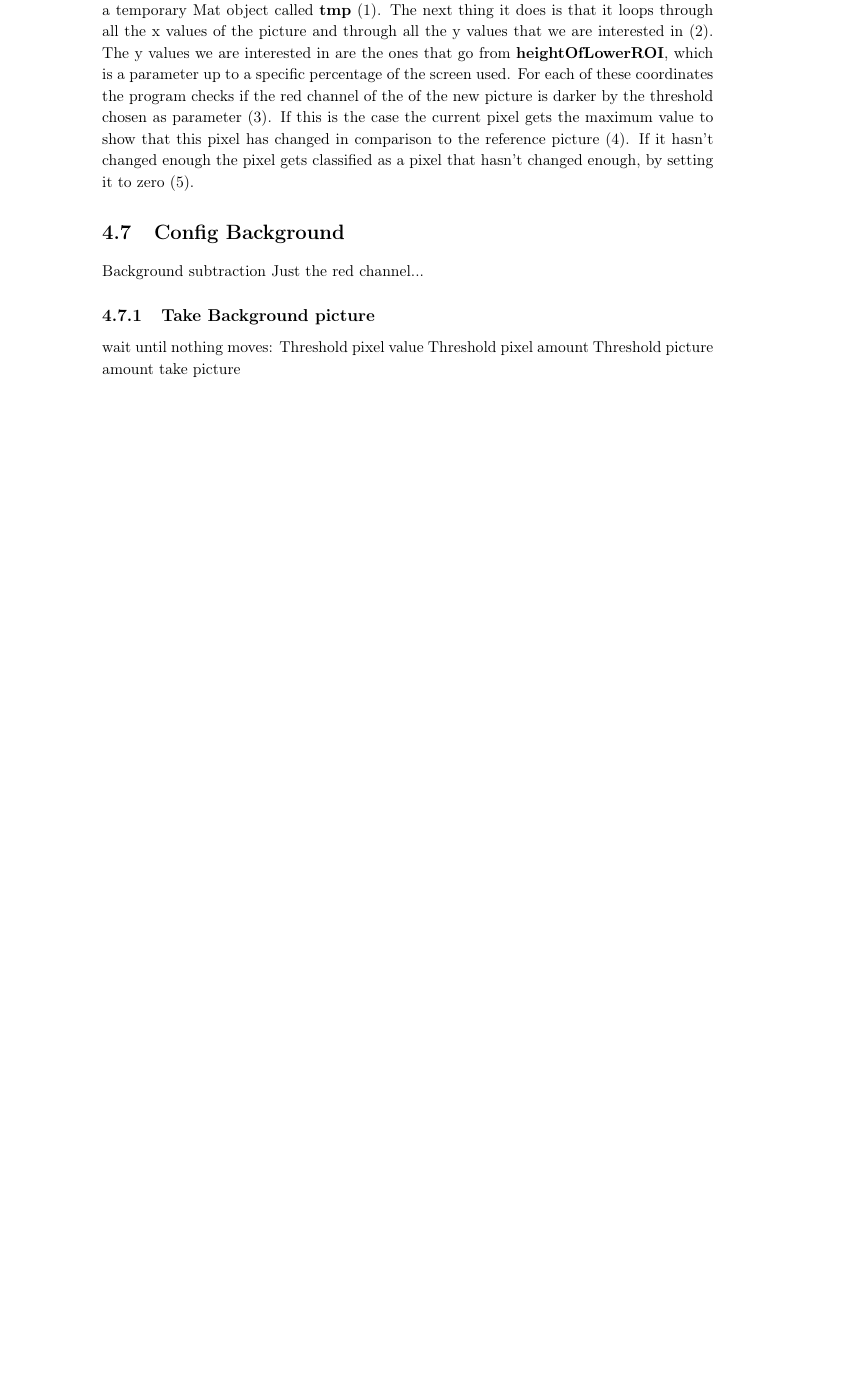
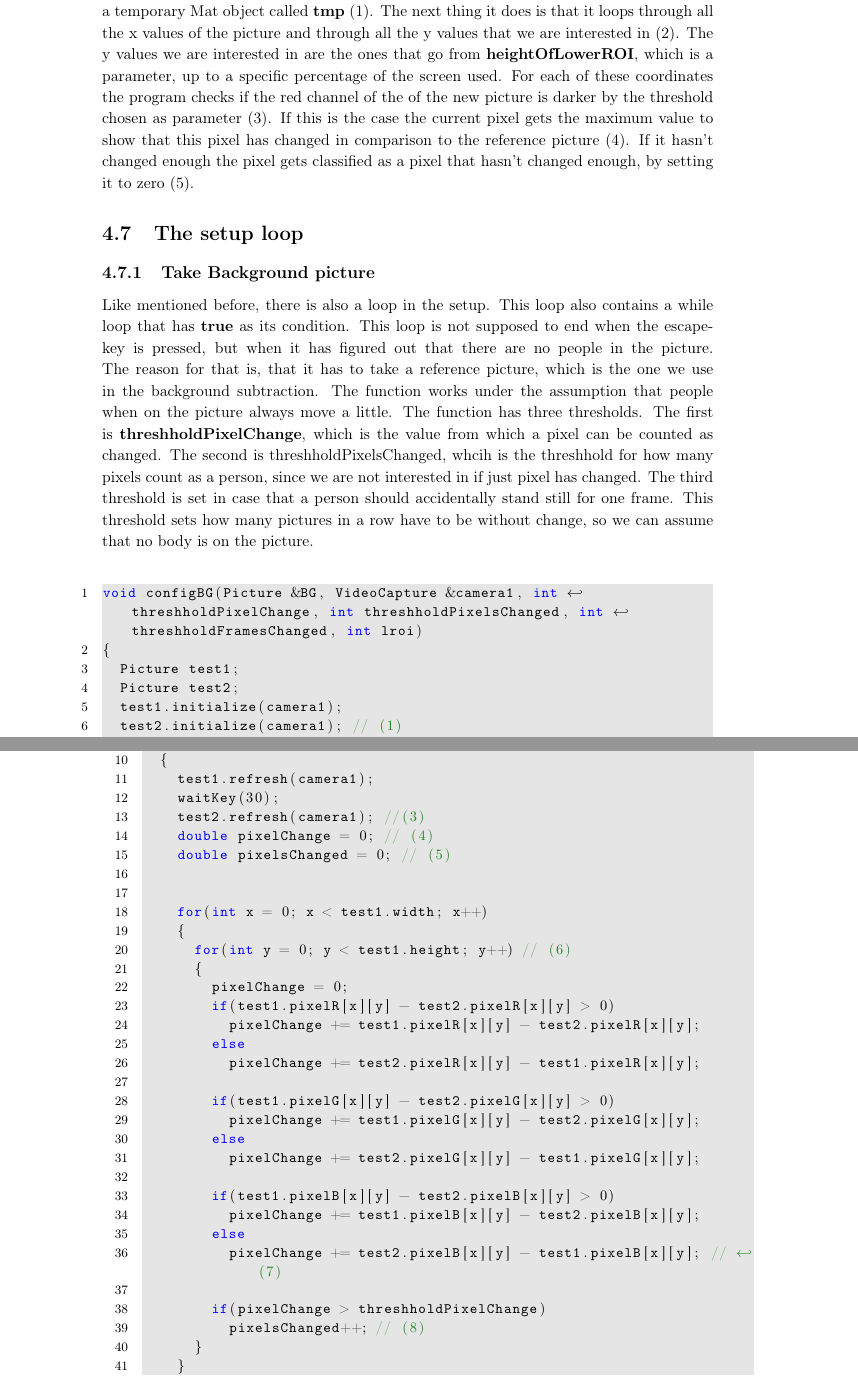
Before and after one commit to Wikzo/MagicCanvas_MedialogyP3_2012, a LaTeX thesis (Report/master.tex, which reads Report/programming.tex): part of page 53 of 70 before the commit and two parts of pages 53 and 54 of 72 after it, the two joined at a grey line, cut so that both start at the same text, the shorter picture padded with empty space. Compiled offline with pdfLaTeX.

Commit message:
setup function descriptione done

```diff
--- a/Report/programming.tex
+++ b/Report/programming.tex
@@ -166,15 +163,51 @@ void Picture::refreshDiscradBGSubtractAndThreshholdForBnW(VideoCapture captureTo
 }
 \end{lstlisting}
 This function does exactly what the four functions described before are supposed to do. It refreshes the picture, it looks just at the region of interest and it does something that gives the same outcome as background subtraction and thresh holding the subtracted picture.
-The first thing the function does is that it streams the current picture from the camera to a temporary Mat object called \textbf{tmp} (1). The next thing it does is that it loops through all the x values of the picture and through all the y values that we are interested in (2). The y values we are interested in are the ones that go from \textbf{heightOfLowerROI}, which is a parameter up to a specific percentage of the screen used. For each of these coordinates the program checks if the red channel of the of the new picture is darker by the threshold chosen as parameter (3). If this is the case the current pixel gets the maximum value to show that this pixel has changed in comparison to the reference picture (4). If it hasn't changed enough the pixel gets classified as a pixel that hasn't changed enough, by setting it to zero (5).
+The first thing the function does is that it streams the current picture from the camera to a temporary Mat object called \textbf{tmp} (1). The next thing it does is that it loops through all the x values of the picture and through all the y values that we are interested in (2). The y values we are interested in are the ones that go from \textbf{heightOfLowerROI}, which is a parameter, up to a specific percentage of the screen used. For each of these coordinates the program checks if the red channel of the of the new picture is darker by the threshold chosen as parameter (3). If this is the case the current pixel gets the maximum value to show that this pixel has changed in comparison to the reference picture (4). If it hasn't changed enough the pixel gets classified as a pixel that hasn't changed enough, by setting it to zero (5).
 
-\section{Config Background}
+\section{The setup loop}
+\subsection{Take Background picture}
+Like mentioned before, there is also a loop in the setup. This loop also contains a while loop that has \textbf{true} as its condition. This loop is not supposed to end when the escape-key is pressed, but when it has figured out that there are no people in the picture. The reason for that is, that it has to take a reference picture, which is the one we use in the background subtraction. The function works under the assumption that people when on the picture always move a little. The function has three thresholds. The first is \textbf{threshholdPixelChange}, which is the value from which a pixel can be counted as changed. The second is threshholdPixelsChanged, whcih is the threshhold for how many pixels count as a person, since we are not interested in if just pixel has changed. The third threshold is set in case that a person should accidentally stand still for one frame. This threshold sets how many pictures in a row have to be without change, so we can assume that no body is on the picture.
+\begin{lstlisting}
+void configBG(Picture &BG, VideoCapture &camera1, int threshholdPixelChange, int threshholdPixelsChanged, int threshholdFramesChanged, int lroi)
+{
+	Picture test1;
+	Picture test2;
+	test1.initialize(camera1);
+	test2.initialize(camera1); // (1)
 
-Background subtraction
-Just the red channel...
-\subsection{Take Background picture}
-wait until nothing moves:
-	Threshold pixel value
-	Threshold pixel amount
-	Threshold picture amount
-take picture
+	double framesUnchangeged = 0; //(2)
+	while(true)
+	{
+		test1.refresh(camera1);
+		waitKey(30);
+		test2.refresh(camera1); //(3)
+		double pixelChange = 0; // (4)
+		double pixelsChanged = 0; // (5)
+
+
+		for(int x = 0; x < test1.width; x++)
+		{
+			for(int y = 0; y < test1.height; y++) // (6)
+			{
+				pixelChange = 0;
+				if(test1.pixelR[x][y] - test2.pixelR[x][y] > 0)
+					pixelChange += test1.pixelR[x][y] - test2.pixelR[x][y];
+				else
+					pixelChange += test2.pixelR[x][y] - test1.pixelR[x][y];
+
+				if(test1.pixelG[x][y] - test2.pixelG[x][y] > 0)
+					pixelChange += test1.pixelG[x][y] - test2.pixelG[x][y];
+				else
+					pixelChange += test2.pixelG[x][y] - test1.pixelG[x][y];
+
+				if(test1.pixelB[x][y] - test2.pixelB[x][y] > 0)
+					pixelChange += test1.pixelB[x][y] - test2.pixelB[x][y];
+				else
+					pixelChange += test2.pixelB[x][y] - test1.pixelB[x][y]; // (7)
+
+				if(pixelChange > threshholdPixelChange)
+					pixelsChanged++; // (8)
+			}
+		}
+		if(pixelsChanged < threshholdPixelsChanged)
```
Also changed, not shown: Report/programming.tex (60 more changed lines).
